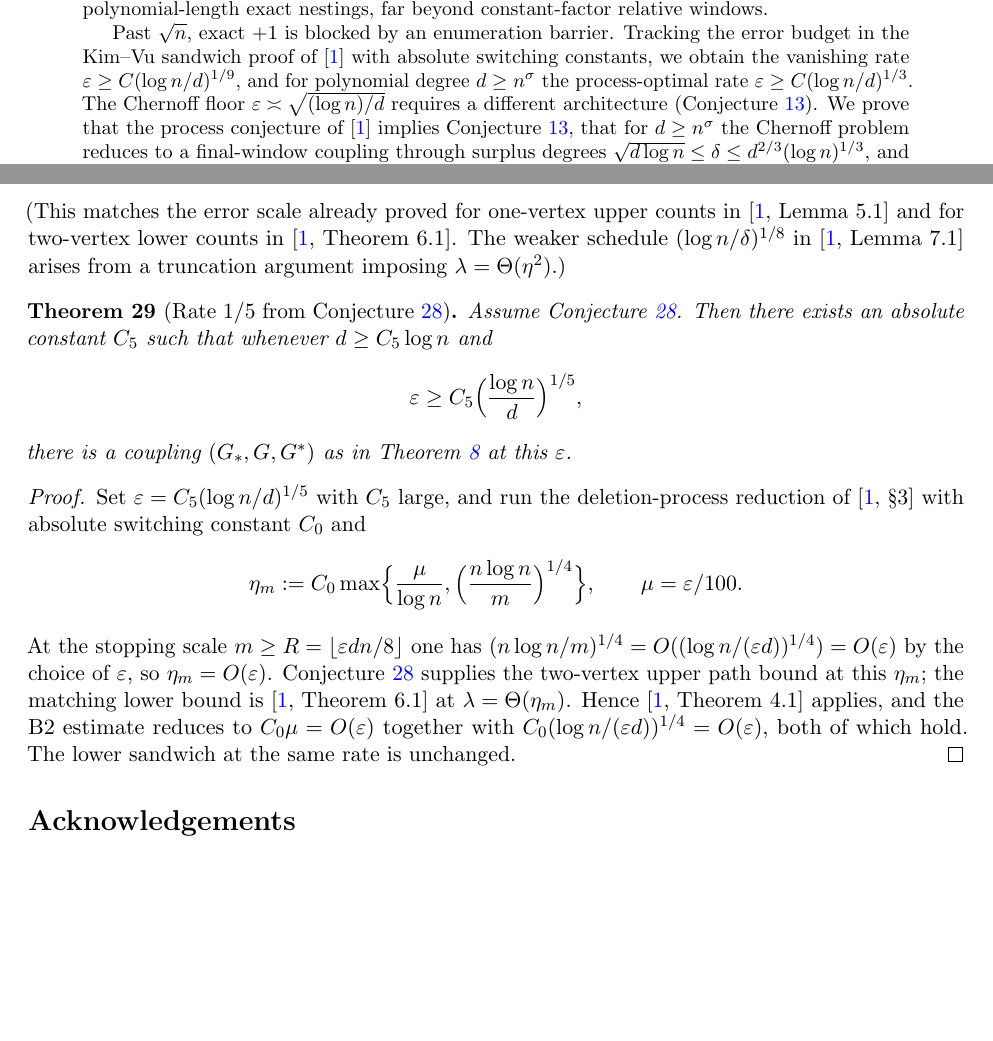
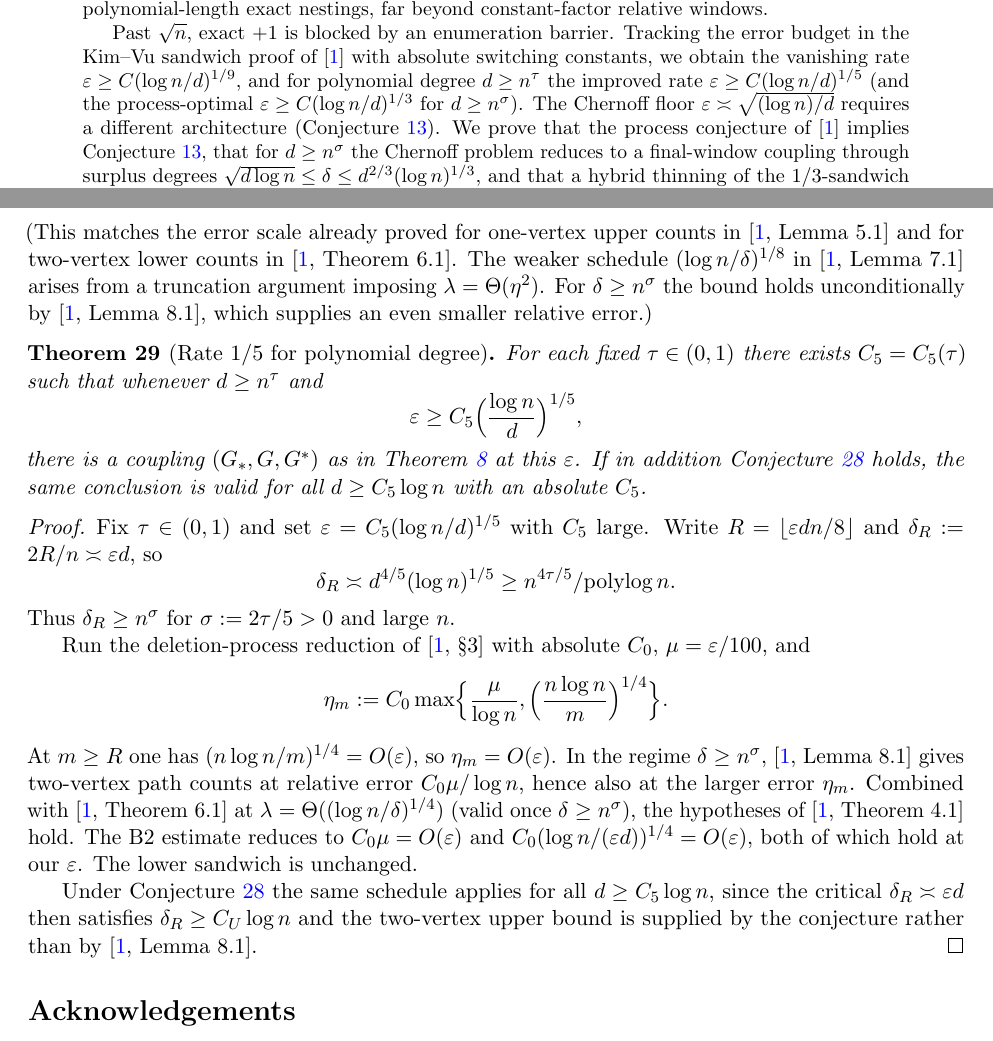
Before and after one commit to AgenticOp-io/regular-plus-one-monotonicity, a LaTeX paper (paper/main.tex): two parts of pages 1 and 11 of 12, joined at a grey line, cut so that both start at the same text, the shorter picture padded with empty space. Compiled offline with pdfLaTeX.

Commit message:
Prove unconditional sandwich rate 1/5 for polynomial degree.
Reuse BIM Lemma 8.1 at the natural 1/4 path-error scale; Conjecture U would extend the same rate to all d ≥ C log n.

```diff
--- a/paper/main.tex
+++ b/paper/main.tex
@@ -44,8 +44,9 @@ exact nestings, far beyond constant-factor relative windows.
 Past \(\sqrt{n}\), exact \(+1\) is blocked by an enumeration barrier.
 Tracking the error budget in the Kim--Vu sandwich proof of~\cite{BIM25} with
 absolute switching constants, we obtain the vanishing rate
-\(\varepsilon\ge C(\log n/d)^{1/9}\), and for polynomial degree \(d\ge n^{\sigma}\) the
-process-optimal rate \(\varepsilon\ge C(\log n/d)^{1/3}\).
+\(\varepsilon\ge C(\log n/d)^{1/9}\), and for polynomial degree \(d\ge n^{\tau}\) the
+improved rate \(\varepsilon\ge C(\log n/d)^{1/5}\) (and the process-optimal
+\(\varepsilon\ge C(\log n/d)^{1/3}\) for \(d\ge n^{\sigma}\)).
 The Chernoff floor \(\varepsilon\asymp\sqrt{(\log n)/d}\) requires a different
 architecture (Conjecture~\ref{conj:Q}).
 We prove that the process conjecture of~\cite{BIM25} implies Conjecture~\ref{conj:Q},
@@ -868,37 +873,51 @@ probability \(1-o(n^{-10})\), for all distinct \(x,y\in[n]\) and all
 in~\cite[Lemma~5.1]{BIM25} and for two-vertex lower counts
 in~\cite[Theorem~6.1]{BIM25}. The weaker schedule
 \((\log n/\delta)^{1/8}\) in~\cite[Lemma~7.1]{BIM25} arises from a truncation
-argument imposing \(\lambda=\Theta(\eta^2)\).)
+argument imposing \(\lambda=\Theta(\eta^2)\).
+For \(\delta\ge n^{\sigma}\) the bound holds unconditionally by~\cite[Lemma~8.1]{BIM25},
+which supplies an even smaller relative error.)
 
-\begin{theorem}[Rate \(1/5\) from Conjecture~\ref{conj:U}]
+\begin{theorem}[Rate \(1/5\) for polynomial degree]
 \label{thm:quant-fifth}
-Assume Conjecture~\ref{conj:U}.
-Then there exists an absolute constant \(C_5\) such that whenever
-\(d\ge C_5\log n\) and
+For each fixed \(\tau\in(0,1)\) there exists \(C_5=C_5(\tau)\) such that whenever
+\(d\ge n^{\tau}\) and
 \[
 \varepsilon\ge C_5\Bigl(\frac{\log n}{d}\Bigr)^{1/5},
 \]
 there is a coupling \((G_*,G,G^*)\) as in Theorem~\ref{thm:quant} at this
 \(\varepsilon\).
+If in addition Conjecture~\ref{conj:U} holds, the same conclusion is valid for all
+\(d\ge C_5\log n\) with an absolute \(C_5\).
 \end{theorem}
 
 \begin{proof}
-Set \(\varepsilon=C_5(\log n/d)^{1/5}\) with \(C_5\) large, and run the deletion-process
-reduction of~\cite[§3]{BIM25} with absolute switching constant \(C_0\) and
+Fix \(\tau\in(0,1)\) and set \(\varepsilon=C_5(\log n/d)^{1/5}\) with \(C_5\) large.
+Write \(R=\lfloor\varepsilon dn/8\rfloor\) and \(\delta_R:=2R/n\asymp\varepsilon d\), so
 \[
-\eta_m:=C_0\max\Bigl\{\frac{\mu}{\log n},\Bigl(\frac{n\log n}{m}\Bigr)^{1/4}\Bigr\},
-\qquad\mu=\varepsilon/100.
+\delta_R\asymp d^{4/5}(\log n)^{1/5}\ge n^{4\tau/5}/{\mathrm{polylog}}\,n.
 \]
-At the stopping scale \(m\ge R=\lfloor\varepsilon dn/8\rfloor\) one has
-\((n\log n/m)^{1/4}=O((\log n/(\varepsilon d))^{1/4})=O(\varepsilon)\) by the choice of
-\(\varepsilon\), so \(\eta_m=O(\varepsilon)\).
-Conjecture~\ref{conj:U} supplies the two-vertex upper path bound at this
-\(\eta_m\); the matching lower bound is~\cite[Theorem~6.1]{BIM25} at
-\(\lambda=\Theta(\eta_m)\).
-Hence~\cite[Theorem~4.1]{BIM25} applies, and the B2 estimate reduces to
-\(C_0\mu=O(\varepsilon)\) together with
-\(C_0(\log n/(\varepsilon d))^{1/4}=O(\varepsilon)\), both of which hold.
-The lower sandwich at the same rate is unchanged.
+Thus \(\delta_R\ge n^{\sigma}\) for \(\sigma:=2\tau/5>0\) and large \(n\).
+
+Run the deletion-process reduction of~\cite[§3]{BIM25} with absolute \(C_0\),
+\(\mu=\varepsilon/100\), and
+\[
+\eta_m:=C_0\max\Bigl\{\frac{\mu}{\log n},\Bigl(\frac{n\log n}{m}\Bigr)^{1/4}\Bigr\}.
+\]
+At \(m\ge R\) one has \((n\log n/m)^{1/4}=O(\varepsilon)\), so \(\eta_m=O(\varepsilon)\).
+In the regime \(\delta\ge n^{\sigma}\),~\cite[Lemma~8.1]{BIM25} gives two-vertex path
+counts at relative error \(C_0\mu/\log n\), hence also at the larger error
+\(\eta_m\). Combined with~\cite[Theorem~6.1]{BIM25} at
+\(\lambda=\Theta((\log n/\delta)^{1/4})\) (valid once \(\delta\ge n^{\sigma}\)),
+the hypotheses of~\cite[Theorem~4.1]{BIM25} hold.
+The B2 estimate reduces to \(C_0\mu=O(\varepsilon)\) and
+\(C_0(\log n/(\varepsilon d))^{1/4}=O(\varepsilon)\), both of which hold at our
+\(\varepsilon\).
+The lower sandwich is unchanged.
+
+Under Conjecture~\ref{conj:U} the same schedule applies for all
+\(d\ge C_5\log n\), since the critical \(\delta_R\asymp\varepsilon d\) then satisfies
+\(\delta_R\ge C_U\log n\) and the two-vertex upper bound is supplied by the
+conjecture rather than by~\cite[Lemma~8.1]{BIM25}.
 \end{proof}
 
 \section*{Acknowledgements}
```
Also changed, not shown: notes/STATUS.md (+9 -11 lines), paper/main.tex (18 more changed lines).
